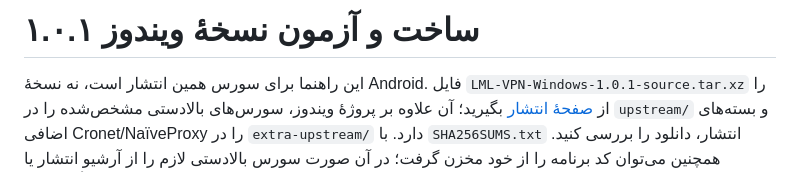
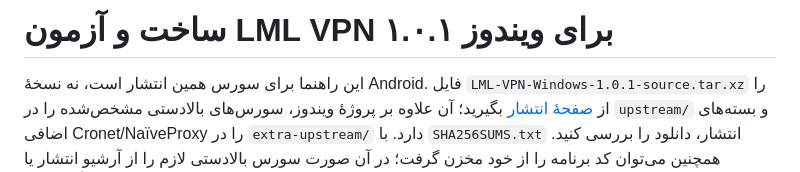
Before and after one commit to nukesamp-crypto/LML-VPN, a Markdown page: docs/BUILD-WINDOWS.md, the part around the change. Drawn GitHub-style.

```diff
--- a/docs/BUILD-WINDOWS.md
+++ b/docs/BUILD-WINDOWS.md
@@ -1,4 +1,4 @@
-# ساخت و آزمون نسخهٔ ویندوز ۱.۰.۱
+# ساخت و آزمون LML VPN ۱.۰.۱ برای ویندوز
 
 این راهنما برای سورس همین انتشار است، نه نسخهٔ Android. فایل `LML-VPN-Windows-1.0.1-source.tar.xz` را از [صفحهٔ انتشار](https://github.com/nukesamp-crypto/LML-VPN/releases/tag/v1.0.1) بگیرید؛ آن علاوه بر پروژهٔ ویندوز، سورس‌های بالادستی مشخص‌شده را در `upstream/` و بسته‌های اضافی Cronet/NaïveProxy را در `extra-upstream/` دارد. با `SHA256SUMS.txt` انتشار، دانلود را بررسی کنید. همچنین می‌توان کد برنامه را از خود مخزن گرفت؛ در آن صورت سورس بالادستی لازم را از آرشیو انتشار یا لینک‌های پین‌شده در [اعلان اجزای شخص ثالث](../THIRD-PARTY-NOTICES.md) تأمین کنید.
 
```
Also changed, not shown: README.md (+2 -2 lines), docs/screenshots/configs.png, docs/screenshots/home.png, 4 other files.
